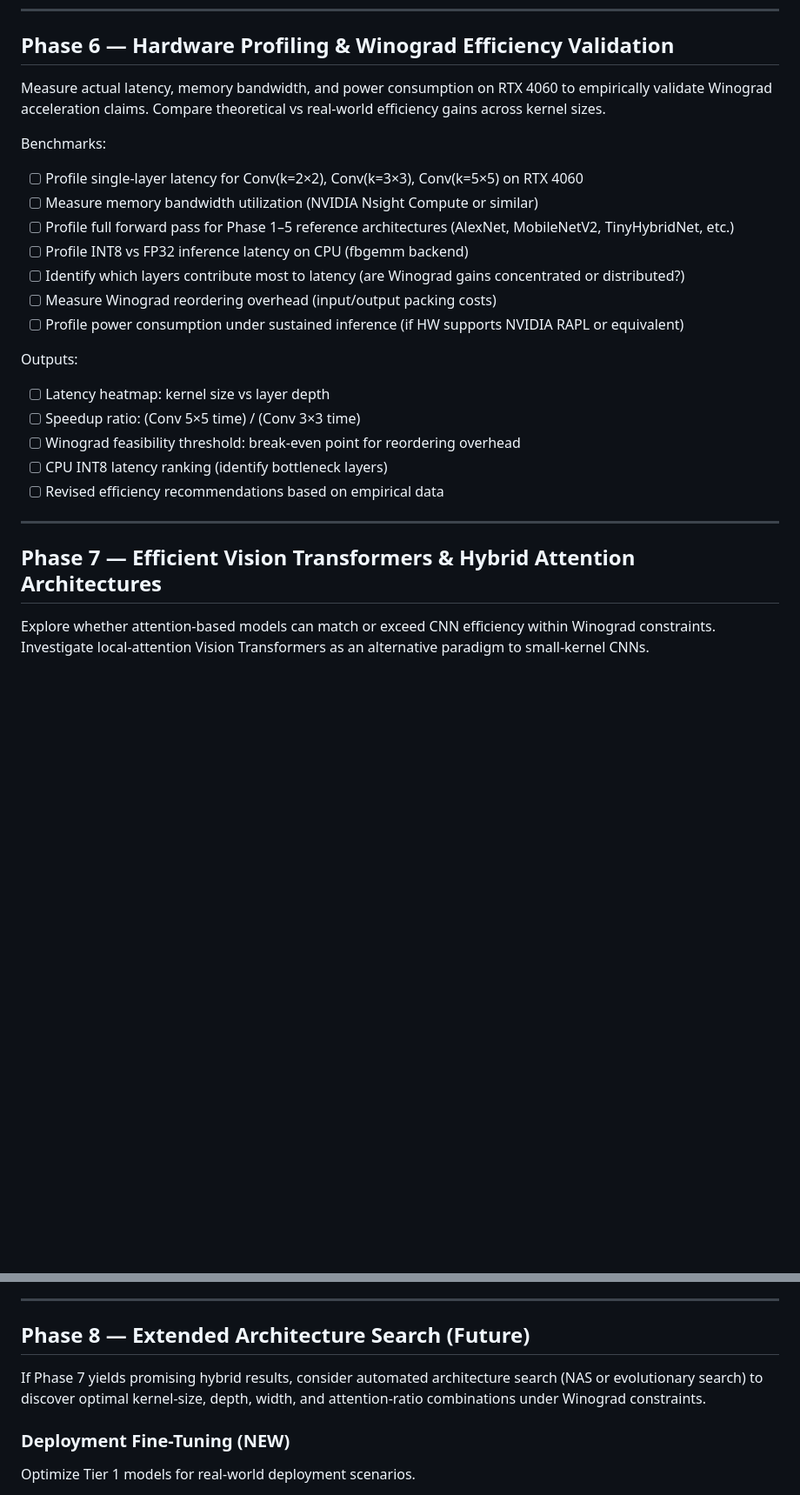
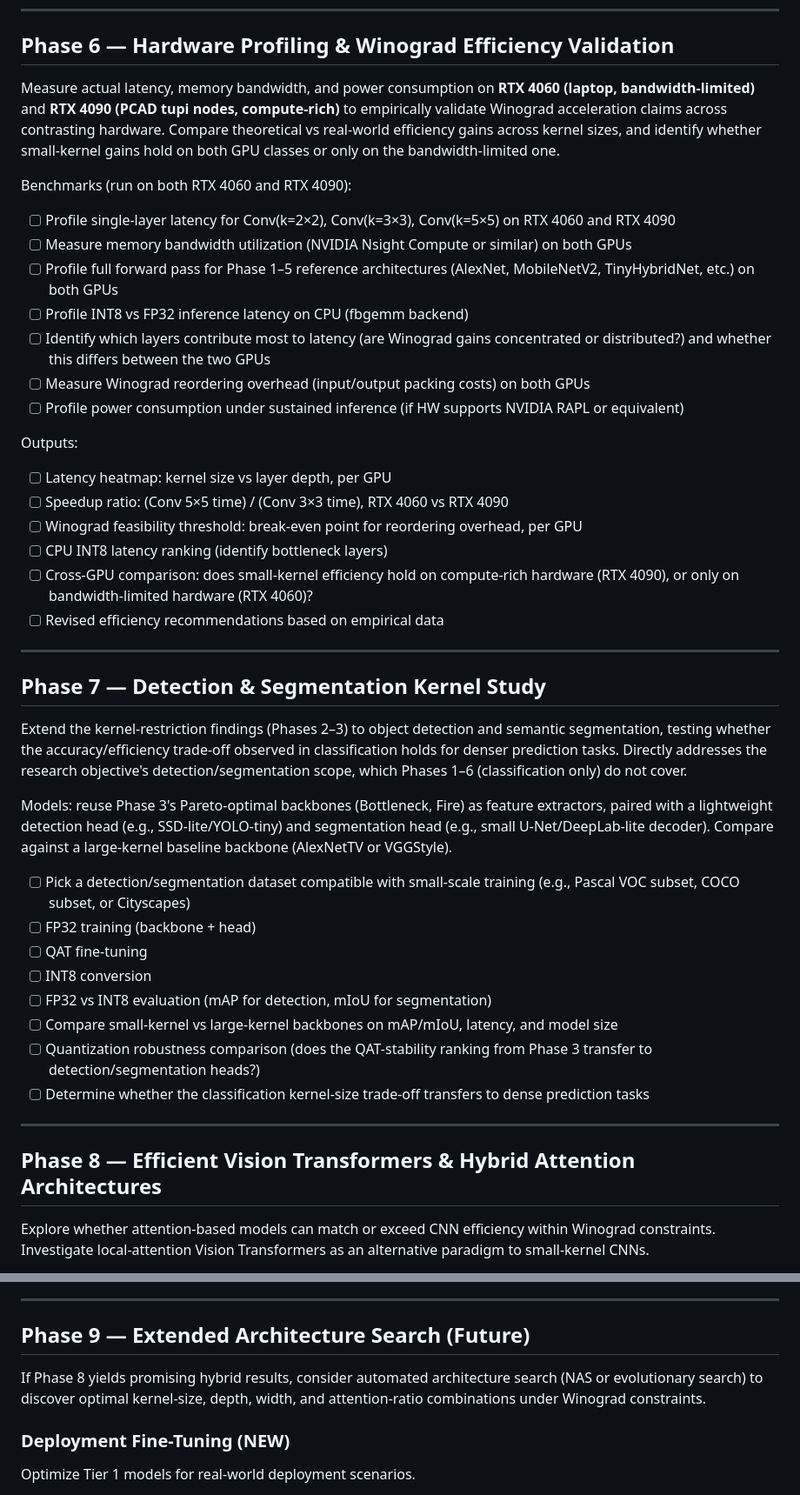
Before and after one commit to RafaelSdeS/dnn_study, a Markdown page: TODO.md, 2 parts joined by grey strips. Shown at 87% size. Drawn GitHub-style; blank space fills up the shorter version.

Commit message:
docs: update todo and plan

```diff
--- a/TODO.md
+++ b/TODO.md
@@ -211,29 +211,47 @@ Produce:
 
 ## Phase 6 — Hardware Profiling & Winograd Efficiency Validation
 
-Measure actual latency, memory bandwidth, and power consumption on RTX 4060 to empirically validate Winograd acceleration claims. Compare theoretical vs real-world efficiency gains across kernel sizes.
+Measure actual latency, memory bandwidth, and power consumption on **RTX 4060 (laptop, bandwidth-limited)** and **RTX 4090 (PCAD tupi nodes, compute-rich)** to empirically validate Winograd acceleration claims across contrasting hardware. Compare theoretical vs real-world efficiency gains across kernel sizes, and identify whether small-kernel gains hold on both GPU classes or only on the bandwidth-limited one.
 
-Benchmarks:
+Benchmarks (run on both RTX 4060 and RTX 4090):
 
-- [ ] Profile single-layer latency for Conv(k=2×2), Conv(k=3×3), Conv(k=5×5) on RTX 4060
-- [ ] Measure memory bandwidth utilization (NVIDIA Nsight Compute or similar)
-- [ ] Profile full forward pass for Phase 1–5 reference architectures (AlexNet, MobileNetV2, TinyHybridNet, etc.)
+- [ ] Profile single-layer latency for Conv(k=2×2), Conv(k=3×3), Conv(k=5×5) on RTX 4060 and RTX 4090
+- [ ] Measure memory bandwidth utilization (NVIDIA Nsight Compute or similar) on both GPUs
+- [ ] Profile full forward pass for Phase 1–5 reference architectures (AlexNet, MobileNetV2, TinyHybridNet, etc.) on both GPUs
 - [ ] Profile INT8 vs FP32 inference latency on CPU (fbgemm backend)
-- [ ] Identify which layers contribute most to latency (are Winograd gains concentrated or distributed?)
-- [ ] Measure Winograd reordering overhead (input/output packing costs)
+- [ ] Identify which layers contribute most to latency (are Winograd gains concentrated or distributed?) and whether this differs between the two GPUs
+- [ ] Measure Winograd reordering overhead (input/output packing costs) on both GPUs
 - [ ] Profile power consumption under sustained inference (if HW supports NVIDIA RAPL or equivalent)
 
 Outputs:
 
-- [ ] Latency heatmap: kernel size vs layer depth
-- [ ] Speedup ratio: (Conv 5×5 time) / (Conv 3×3 time)
-- [ ] Winograd feasibility threshold: break-even point for reordering overhead
+- [ ] Latency heatmap: kernel size vs layer depth, per GPU
+- [ ] Speedup ratio: (Conv 5×5 time) / (Conv 3×3 time), RTX 4060 vs RTX 4090
+- [ ] Winograd feasibility threshold: break-even point for reordering overhead, per GPU
 - [ ] CPU INT8 latency ranking (identify bottleneck layers)
+- [ ] Cross-GPU comparison: does small-kernel efficiency hold on compute-rich hardware (RTX 4090), or only on bandwidth-limited hardware (RTX 4060)?
 - [ ] Revised efficiency recommendations based on empirical data
 
 ---
 
-## Phase 7 — Efficient Vision Transformers & Hybrid Attention Architectures
+## Phase 7 — Detection & Segmentation Kernel Study
+
+Extend the kernel-restriction findings (Phases 2–3) to object detection and semantic segmentation, testing whether the accuracy/efficiency trade-off observed in classification holds for denser prediction tasks. Directly addresses the research objective's detection/segmentation scope, which Phases 1–6 (classification only) do not cover.
+
+Models: reuse Phase 3's Pareto-optimal backbones (Bottleneck, Fire) as feature extractors, paired with a lightweight detection head (e.g., SSD-lite/YOLO-tiny) and segmentation head (e.g., small U-Net/DeepLab-lite decoder). Compare against a large-kernel baseline backbone (AlexNetTV or VGGStyle).
+
+- [ ] Pick a detection/segmentation dataset compatible with small-scale training (e.g., Pascal VOC subset, COCO subset, or Cityscapes)
+- [ ] FP32 training (backbone + head)
+- [ ] QAT fine-tuning
+- [ ] INT8 conversion
+- [ ] FP32 vs INT8 evaluation (mAP for detection, mIoU for segmentation)
+- [ ] Compare small-kernel vs large-kernel backbones on mAP/mIoU, latency, and model size
+- [ ] Quantization robustness comparison (does the QAT-stability ranking from Phase 3 transfer to detection/segmentation heads?)
+- [ ] Determine whether the classification kernel-size trade-off transfers to dense prediction tasks
+
+---
+
+## Phase 8 — Efficient Vision Transformers & Hybrid Attention Architectures
 
 Explore whether attention-based models can match or exceed CNN efficiency within Winograd constraints. Investigate local-attention Vision Transformers as an alternative paradigm to small-kernel CNNs.
 
@@ -256,9 +274,9 @@ For each variant:
 
 ---
 
-## Phase 8 — Extended Architecture Search (Future)
+## Phase 9 — Extended Architecture Search (Future)
 
-If Phase 7 yields promising hybrid results, consider automated architecture search (NAS or evolutionary search) to discover optimal kernel-size, depth, width, and attention-ratio combinations under Winograd constraints.
+If Phase 8 yields promising hybrid results, consider automated architecture search (NAS or evolutionary search) to discover optimal kernel-size, depth, width, and attention-ratio combinations under Winograd constraints.
 
 ### Deployment Fine-Tuning (NEW)
 
```
Also changed, not shown: ideas/PHASE6_PLAN.md (added, +114 -0 lines).
